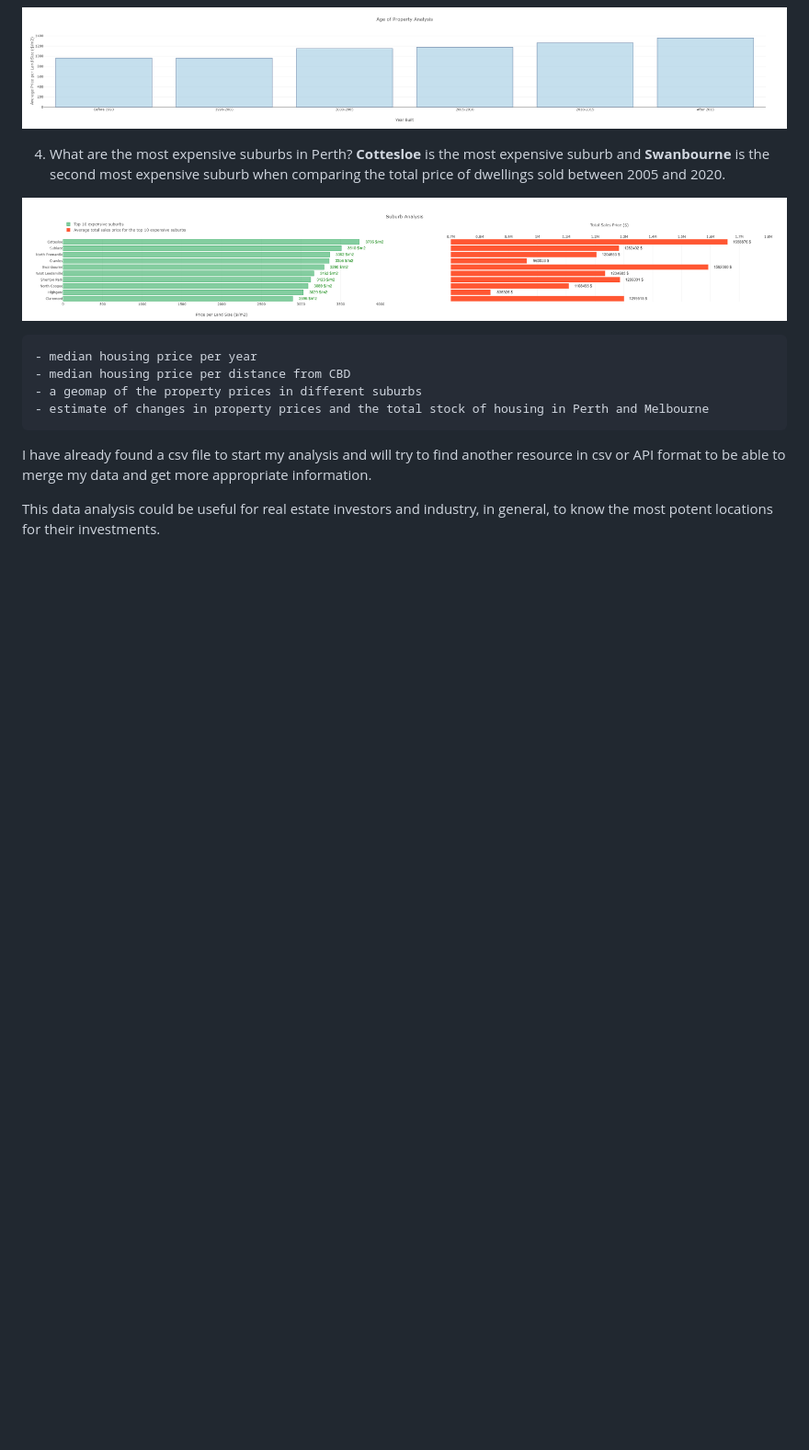
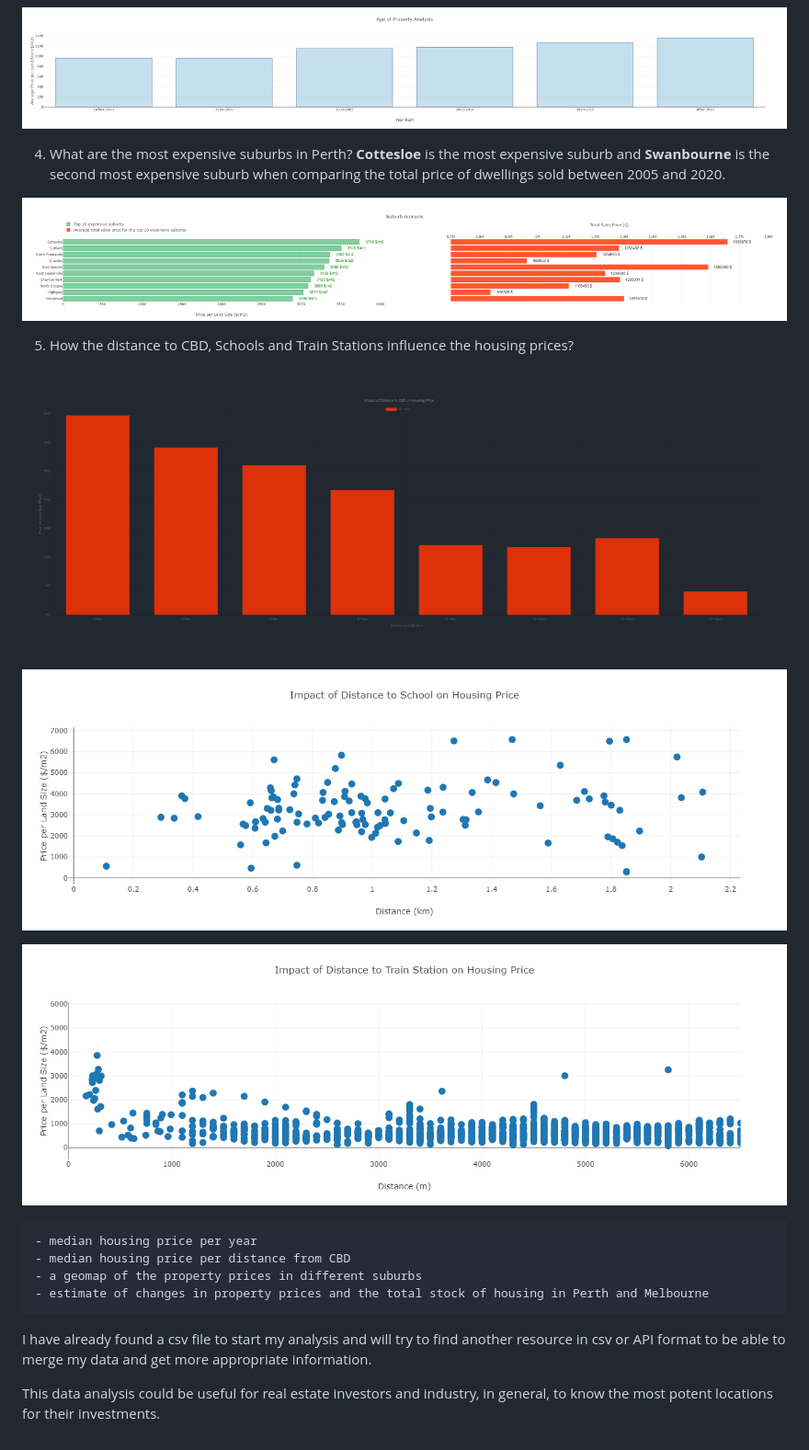
Before and after one commit to NZeinali/project_two, a Markdown page: README.md, the part around the change. Shown at 92% size. Rendered like a GitHub page; pictures changed too: Images/CBD.png (added), Images/school.png (added), Images/train.png (added); blank space fills up the shorter version.

```diff
--- a/README.md
+++ b/README.md
@@ -30,6 +30,14 @@ The price of the properties per land area increases from around 1000($/m2) for p
 
 ![5-suburb_analysis](Images/suburb.png)
 
+5. How the distance to CBD, Schools and Train Stations influence the housing prices?
+
+
+![6-CBD](Images/CBD.png)
+
+![7-school](Images/school.png)
+
+![8-train](Images/train.png)
 
     - median housing price per year
     - median housing price per distance from CBD
```
Also changed, not shown: 1 other file.
